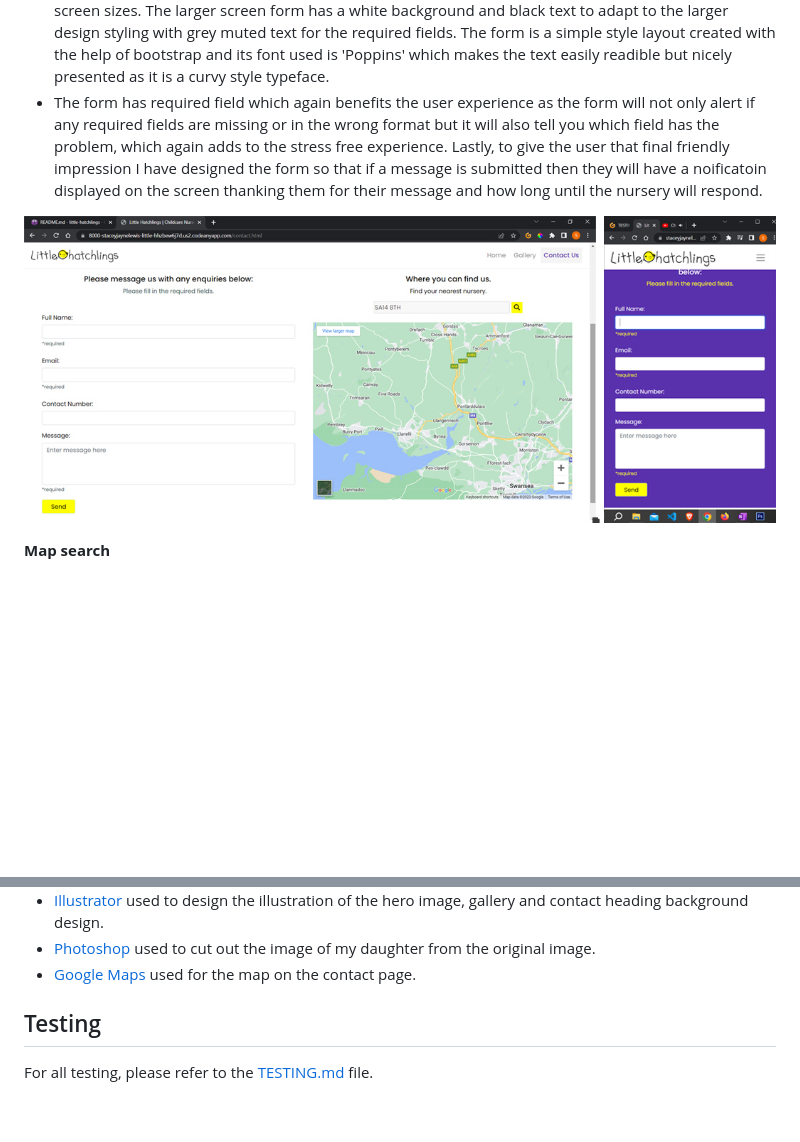
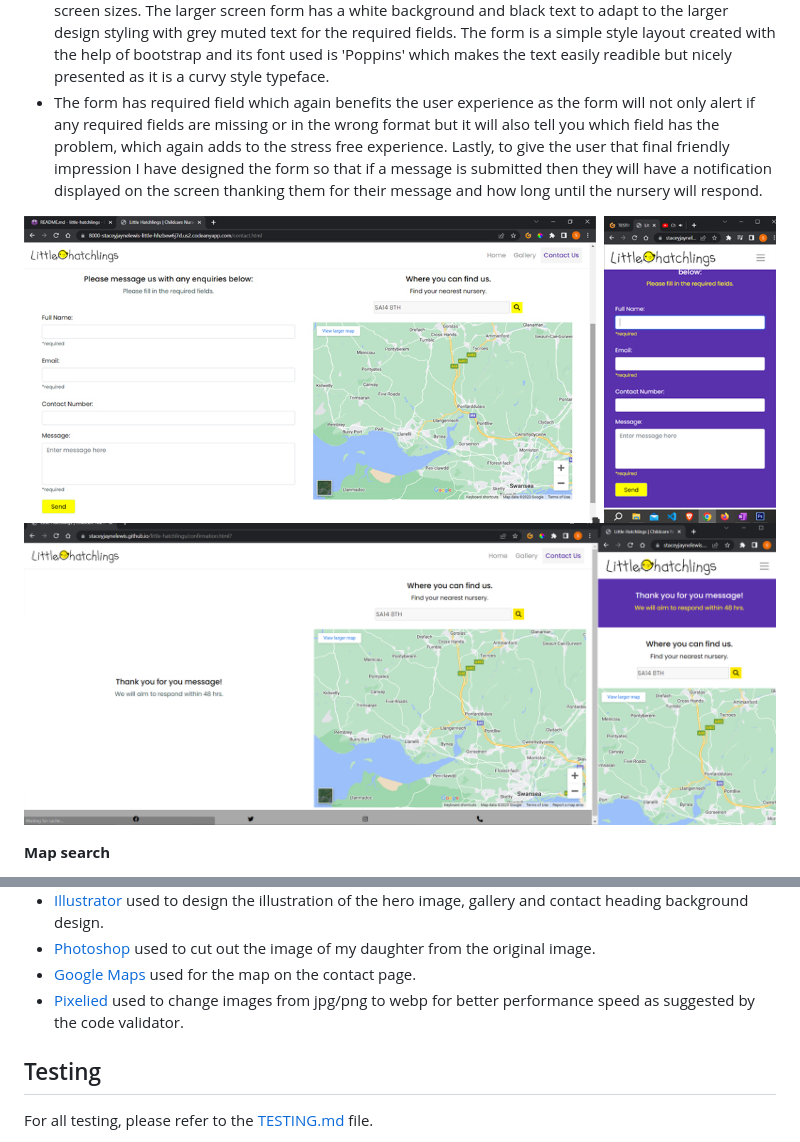
Before and after one commit to staceyJayneLewis/little-hatchlings, a Markdown page: README.md, 2 parts joined by grey strips. Rendered like a GitHub page; pictures changed too: documentation/thank-you-message.png (added); blank space fills up the shorter version.

```diff
--- a/README.md
+++ b/README.md
@@ -188,9 +187,10 @@ For a convenient user experience, I have also included a 'Find a Nursery" call-t
 **Contact Form**
 
 - For the contact form, I have made sure that it is styled in 1 column for the mobile and ipad devices but then for the larger screen sizes I have split the form section into two columns so that the users can see the whole form in it's entireity and it is easily readible. I have styled the form depending on the device it is on, for example with mobile devices the form has a purple background with white primary text and yellow secondary text such as the required fields. Throughout the design, I have used the colour yellow to highlight the important call to actions, and so I have used yellow for the form button across all screen sizes. The larger screen form has a white background and black text to adapt to the larger design styling with grey muted text for the required fields. The form is a simple style layout created with the help of bootstrap and its font used is 'Poppins' which makes the text easily readible but nicely presented as it is a curvy style typeface.
-- The form has required field which again benefits the user experience as the form will not only alert if any required fields are missing or in the wrong format but it will also tell you which field has the problem, which again adds to the stress free experience. Lastly, to give the user that final friendly impression I have designed the form so that if a message is submitted then they will have a noificatoin displayed on the screen thanking them for their message and how long until the nursery will respond.
+- The form has required field which again benefits the user experience as the form will not only alert if any required fields are missing or in the wrong format but it will also tell you which field has the problem, which again adds to the stress free experience. Lastly, to give the user that final friendly impression I have designed the form so that if a message is submitted then they will have a notification displayed on the screen thanking them for their message and how long until the nursery will respond.
 
 ![screenshot](documentation/contact-form-feature.jpg)
+![screenshot](documentation/thank-you-message.png)
 
 **Map search**
 
@@ -238,6 +238,7 @@ For a convenient user experience, I have also included a 'Find a Nursery" call-t
 - [Illustrator](https://www.adobe.com/uk/products/illustrator.html) used to design the illustration of the hero image, gallery and contact heading background design.
 - [Photoshop](https://www.adobe.com/uk/products/photoshop.html) used to cut out the image of my daughter from the original image.
 - [Google Maps](https://www.google.co.uk/maps) used for the map on the contact page.
+- [Pixelied](https://pixelied.com/convert/jpg-converter/jpg-to-webp) used to change images from jpg/png to webp for better performance speed as suggested by the code validator.
 
 ## Testing
 
```
Also changed, not shown: other parts of README.md (+20 -17 lines), documentation/am-i-responsive.jpg (added), documentation/coolors.jpg (added), documentation/coolors.png (deleted), documentation/home-page-features.png, documentation/our-values-feature.png.
